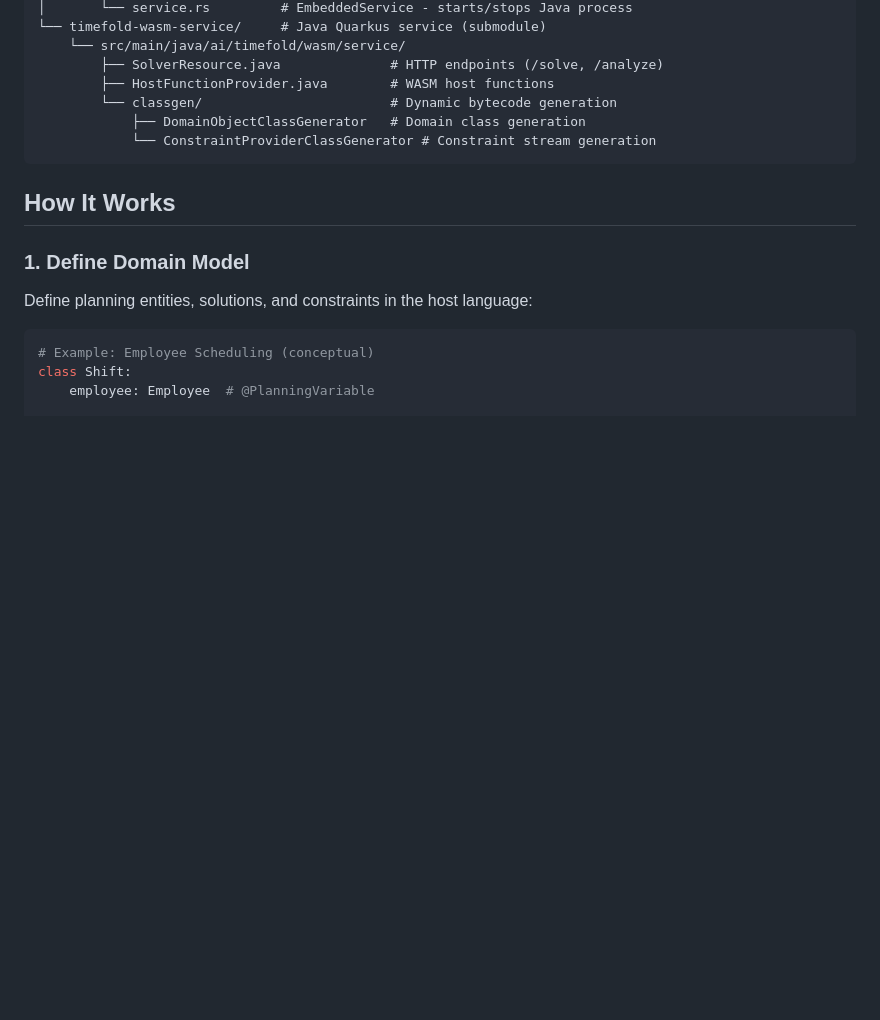
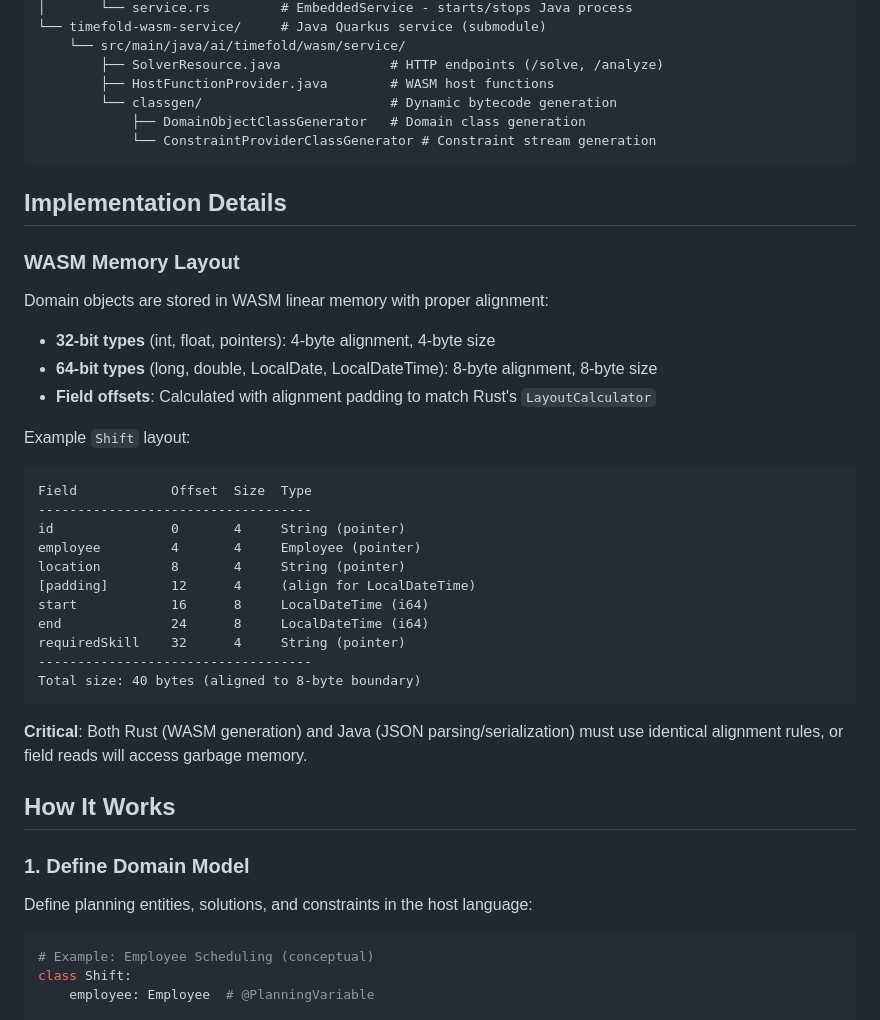
Before and after one commit to SolverForge/solverforge, a Markdown page: README.md, the part around one of its changes. Drawn GitHub-style; blank space fills up the shorter version.

````diff
--- a/README.md
+++ b/README.md
@@ -71,6 +71,33 @@ solverforge/
             └── ConstraintProviderClassGenerator # Constraint stream generation
 ```
 
+## Implementation Details
+
+### WASM Memory Layout
+
+Domain objects are stored in WASM linear memory with proper alignment:
+
+- **32-bit types** (int, float, pointers): 4-byte alignment, 4-byte size
+- **64-bit types** (long, double, LocalDate, LocalDateTime): 8-byte alignment, 8-byte size
+- **Field offsets**: Calculated with alignment padding to match Rust's `LayoutCalculator`
+
+Example `Shift` layout:
+```
+Field            Offset  Size  Type
+-----------------------------------
+id               0       4     String (pointer)
+employee         4       4     Employee (pointer)
+location         8       4     String (pointer)
+[padding]        12      4     (align for LocalDateTime)
+start            16      8     LocalDateTime (i64)
+end              24      8     LocalDateTime (i64)
+requiredSkill    32      4     String (pointer)
+-----------------------------------
+Total size: 40 bytes (aligned to 8-byte boundary)
+```
+
+**Critical**: Both Rust (WASM generation) and Java (JSON parsing/serialization) must use identical alignment rules, or field reads will access garbage memory.
+
 ## How It Works
 
 ### 1. Define Domain Model
````
Also changed, not shown: other parts of README.md (+23 -6 lines).
